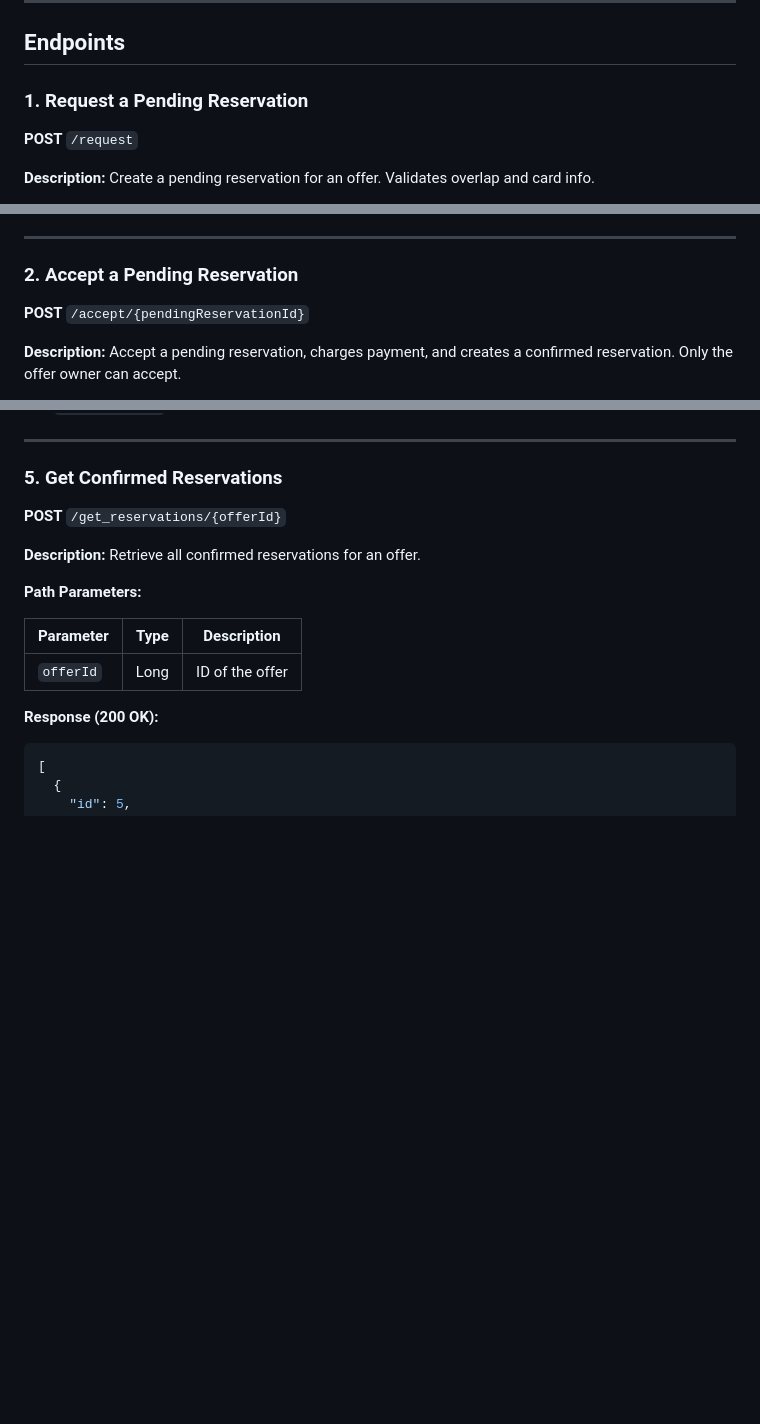
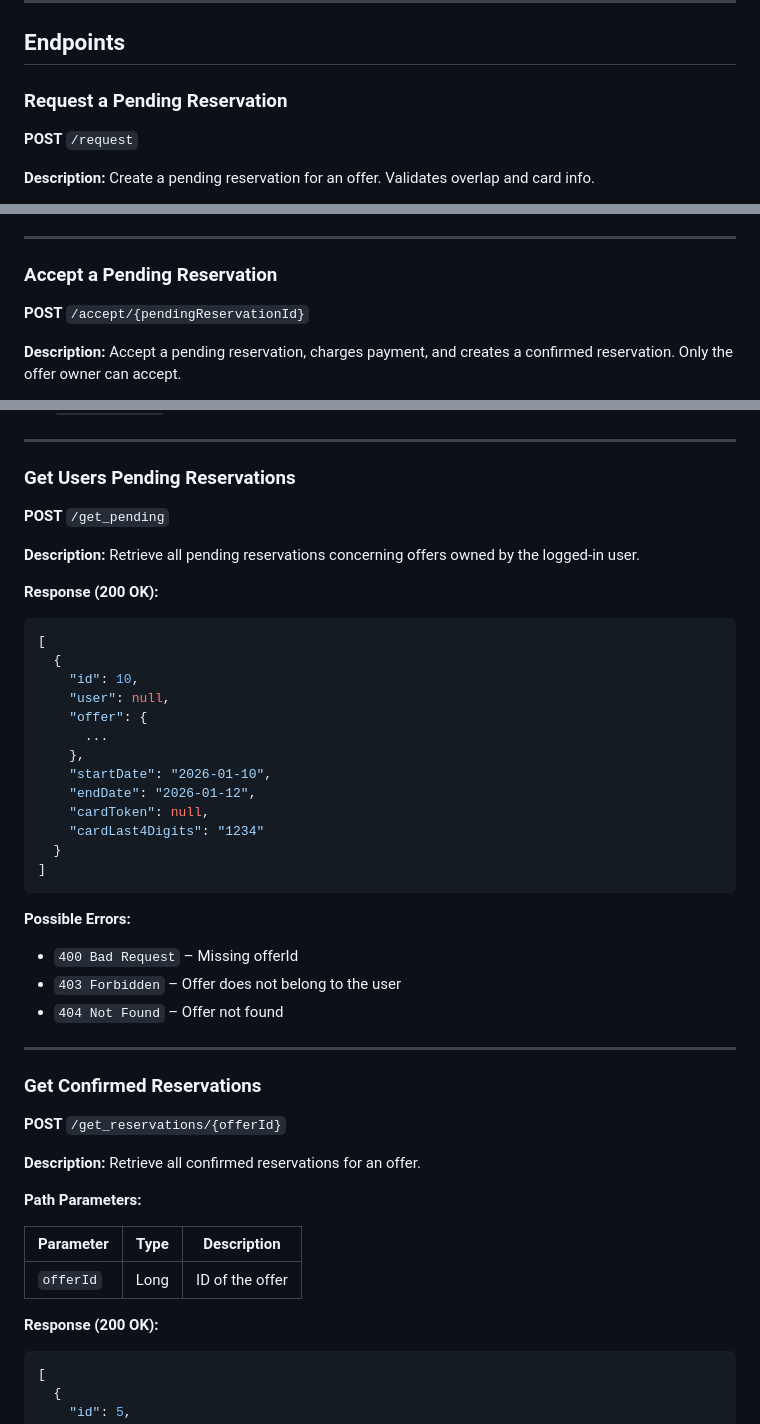
Before and after one commit to SGancarczyk/Jewa, a Markdown page: Docs/BackendAPIEndpoints/ReservationApi.md, 3 parts joined by grey strips. GitHub-like rendering; blank space fills up the shorter version.

Commit message:
Update ReservationApi docks

````diff
--- a/Docs/BackendAPIEndpoints/ReservationApi.md
+++ b/Docs/BackendAPIEndpoints/ReservationApi.md
@@ -8,7 +8,7 @@
 
 ## Endpoints
 
-### 1. Request a Pending Reservation
+### Request a Pending Reservation
 
 **POST** `/request`
 
@@ -46,7 +46,7 @@
 
 ---
 
-### 2. Accept a Pending Reservation
+### Accept a Pending Reservation
 
 **POST** `/accept/{pendingReservationId}`
 
@@ -148,7 +148,39 @@
 
 ---
 
-### 5. Get Confirmed Reservations
+### Get Users Pending Reservations
+
+**POST** `/get_pending`
+
+**Description:** Retrieve all pending reservations concerning offers owned by the logged-in user.
+
+**Response (200 OK):**
+
+```json
+[
+  {
+    "id": 10,
+    "user": null,
+    "offer": {
+      ...
+    },
+    "startDate": "2026-01-10",
+    "endDate": "2026-01-12",
+    "cardToken": null,
+    "cardLast4Digits": "1234"
+  }
+]
+```
+
+**Possible Errors:**
+
+- `400 Bad Request` – Missing offerId
+- `403 Forbidden` – Offer does not belong to the user
+- `404 Not Found` – Offer not found
+
+---
+
+### Get Confirmed Reservations
 
 **POST** `/get_reservations/{offerId}`
 
````
Also changed, not shown: other parts of Docs/BackendAPIEndpoints/ReservationApi.md (+36 -3 lines).
